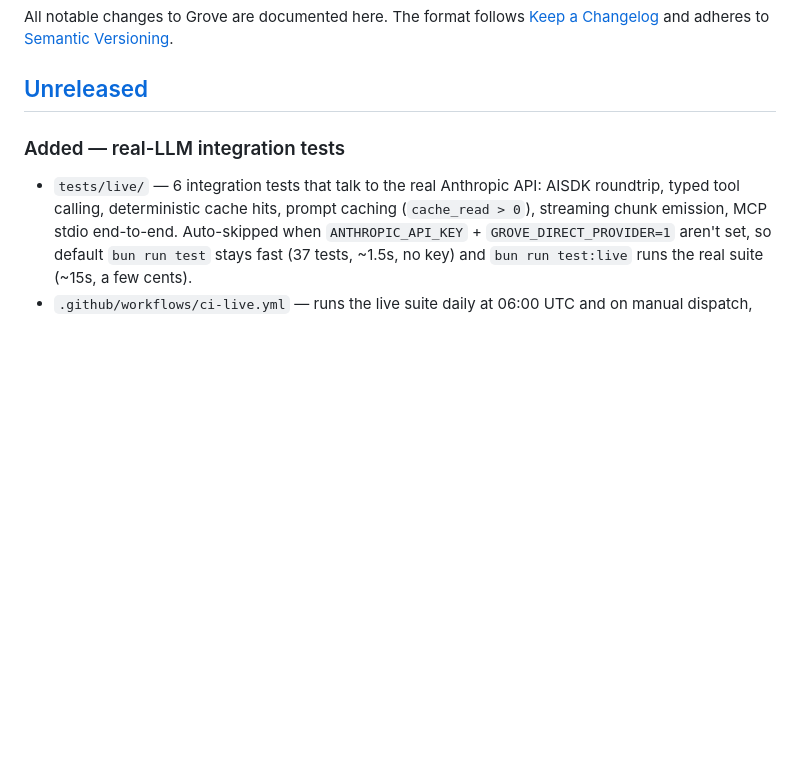
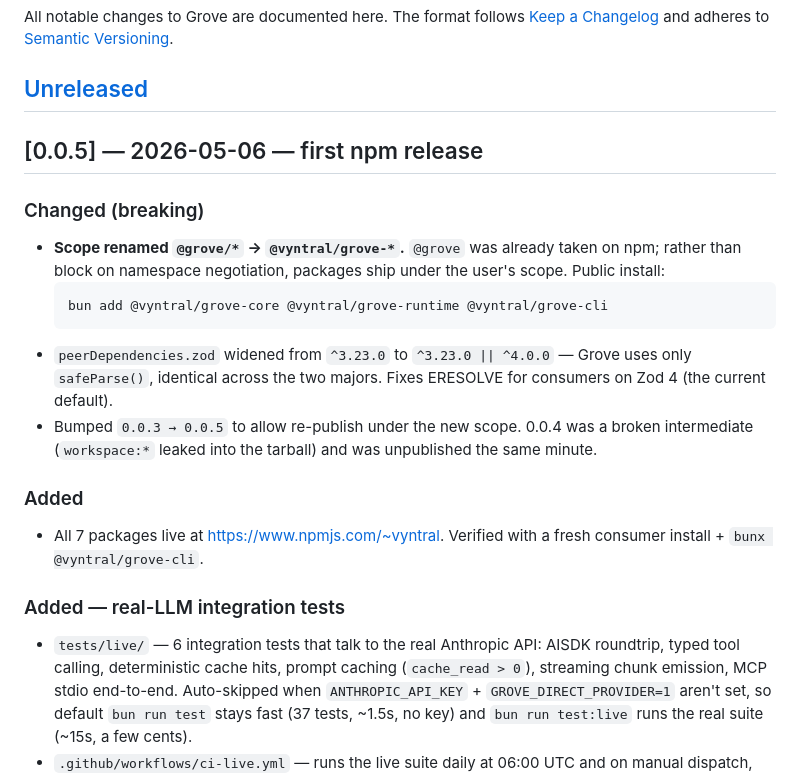
Before and after one commit to Vyntral/Grove, a Markdown page: CHANGELOG.md, the part around the change. GitHub-like rendering; blank space fills up the shorter version.

Commit message:
changelog: document v0.0.5 (first npm release)

````diff
--- a/CHANGELOG.md
+++ b/CHANGELOG.md
@@ -5,6 +5,26 @@ All notable changes to Grove are documented here. The format follows
 [Semantic Versioning](https://semver.org/spec/v2.0.0.html).
 
 ## [Unreleased]
+
+## [0.0.5] — 2026-05-06 — first npm release
+
+### Changed (breaking)
+- **Scope renamed `@grove/*` → `@vyntral/grove-*`.** `@grove` was already
+  taken on npm; rather than block on namespace negotiation, packages ship
+  under the user's scope. Public install:
+  ```
+  bun add @vyntral/grove-core @vyntral/grove-runtime @vyntral/grove-cli
+  ```
+- `peerDependencies.zod` widened from `^3.23.0` to `^3.23.0 || ^4.0.0` —
+  Grove uses only `safeParse()`, identical across the two majors. Fixes
+  ERESOLVE for consumers on Zod 4 (the current default).
+- Bumped `0.0.3 → 0.0.5` to allow re-publish under the new scope. 0.0.4
+  was a broken intermediate (`workspace:*` leaked into the tarball) and
+  was unpublished the same minute.
+
+### Added
+- All 7 packages live at https://www.npmjs.com/~vyntral. Verified with a
+  fresh consumer install + `bunx @vyntral/grove-cli`.
 
 ### Added — real-LLM integration tests
 - `tests/live/` — 6 integration tests that talk to the real Anthropic API:
````
